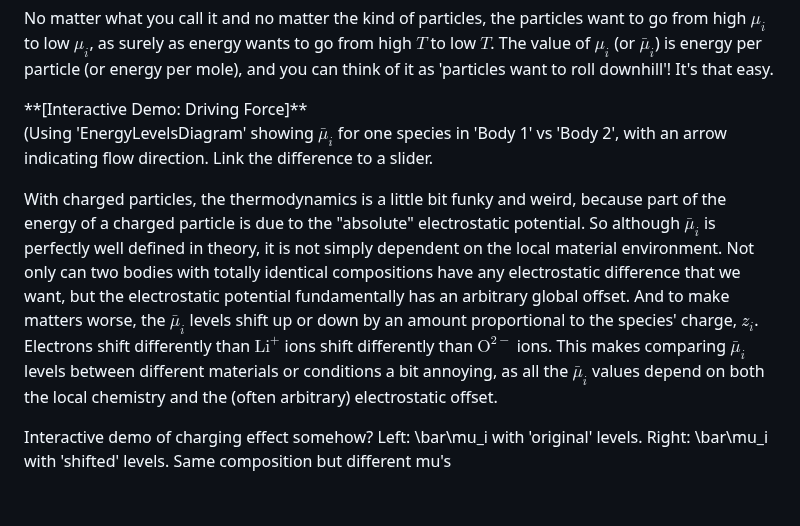
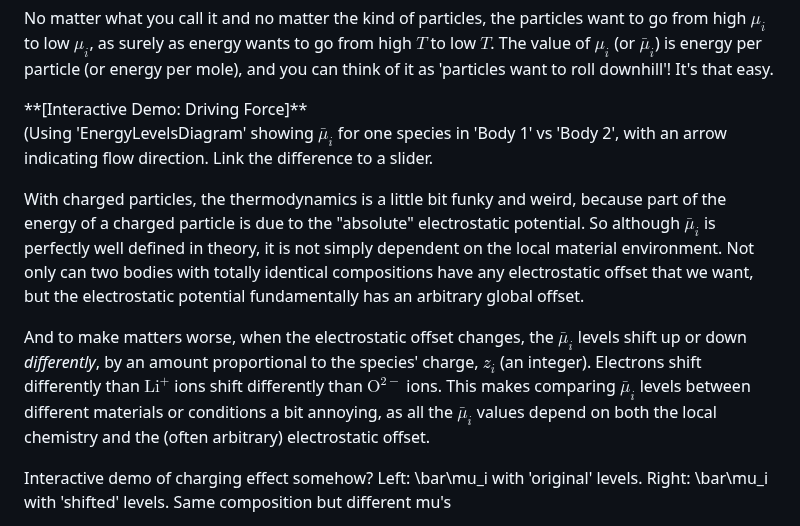
Before and after one commit to markblundeberg/markblundeberg.github.io, a Markdown page: src/esbd/index.md, the part around the change. Drawn GitHub-style; blank space fills up the shorter version.

```diff
--- a/src/esbd/index.md
+++ b/src/esbd/index.md
@@ -30,7 +30,9 @@ No matter what you call it and no matter the kind of particles, the particles wa
   (Using 'EnergyLevelsDiagram' showing $\bar{\mu}_i$ for one species in 'Body 1' vs 'Body 2', with an arrow indicating flow direction. Link the difference to a slider.
 </p>
 
-With charged particles, the thermodynamics is a little bit funky and weird, because part of the energy of a charged particle is due to the "absolute" electrostatic potential. So although $\bar\mu_i$ is perfectly well defined in theory, it is not simply dependent on the local material environment. Not only can two bodies with totally identical compositions have any electrostatic difference that we want, but the electrostatic potential fundamentally has an arbitrary global offset. And to make matters worse, the $\bar{\mu}_i$ levels shift up or down by an amount proportional to the species' charge, $z_i$. Electrons shift differently than $\mathrm{Li}^{+}$ ions shift differently than $\mathrm{O}^{2-}$ ions. This makes comparing $\bar{\mu}_i$ levels between different materials or conditions a bit annoying, as all the $\bar{\mu}_i$ values depend on both the local chemistry and the (often arbitrary) electrostatic offset.
+With charged particles, the thermodynamics is a little bit funky and weird, because part of the energy of a charged particle is due to the "absolute" electrostatic potential. So although $\bar\mu_i$ is perfectly well defined in theory, it is not simply dependent on the local material environment. Not only can two bodies with totally identical compositions have any electrostatic offset that we want, but the electrostatic potential fundamentally has an arbitrary global offset.
+
+And to make matters worse, when the electrostatic offset changes, the $\bar{\mu}_i$ levels shift up or down _differently_, by an amount proportional to the species' charge, $z_i$ (an integer). Electrons shift differently than $\mathrm{Li}^{+}$ ions shift differently than $\mathrm{O}^{2-}$ ions. This makes comparing $\bar{\mu}_i$ levels between different materials or conditions a bit annoying, as all the $\bar{\mu}_i$ values depend on both the local chemistry and the (often arbitrary) electrostatic offset.
 
 <p class="diagram-placeholder" style="border: 1px dashed #ccc;">
   Interactive demo of charging effect somehow?
```
